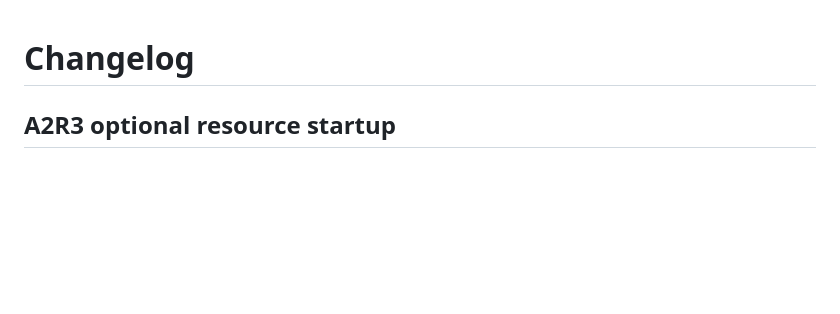
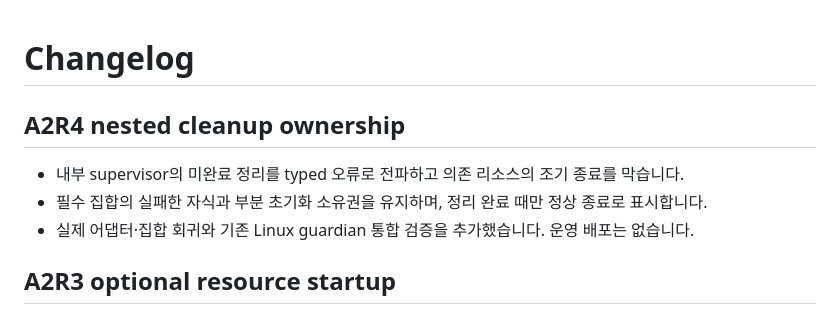
Before and after one commit to lgw323/Bot, a Markdown page: CHANGELOG.md, the part around the change. Rendered like a GitHub page; blank space fills up the shorter version.

Commit message:
docs: record nested cleanup propagation and A2R4 evidence
A2 stays FAIL pending independent A2V2. Runtime candidate dab8e5b; final focused 64 PASS, dependent 95 PASS with 35 affected follow-up passes, A0 5 PASS and Linux 3 PASS. Existing audit history remains workspace authority. Rollback: revert this documentation commit.

```diff
--- a/CHANGELOG.md
+++ b/CHANGELOG.md
@@ -1,4 +1,10 @@
 # Changelog
+
+## A2R4 nested cleanup ownership
+
+- 내부 supervisor의 미완료 정리를 typed 오류로 전파하고 의존 리소스의 조기 종료를 막습니다.
+- 필수 집합의 실패한 자식과 부분 초기화 소유권을 유지하며, 정리 완료 때만 정상 종료로 표시합니다.
+- 실제 어댑터·집합 회귀와 기존 Linux guardian 통합 검증을 추가했습니다. 운영 배포는 없습니다.
 
 ## A2R3 optional resource startup
 
```
Also changed, not shown: 1 other file.
